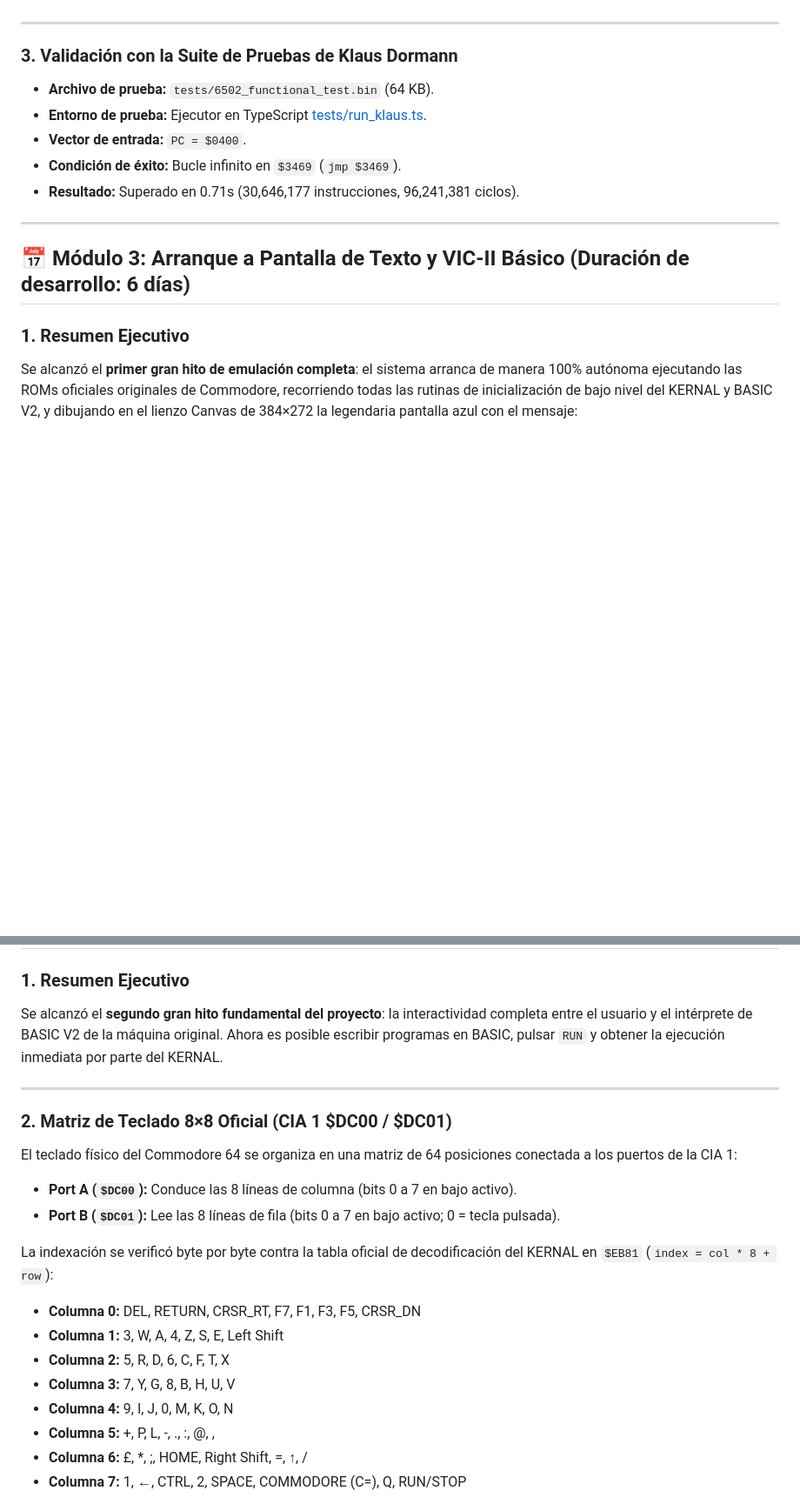
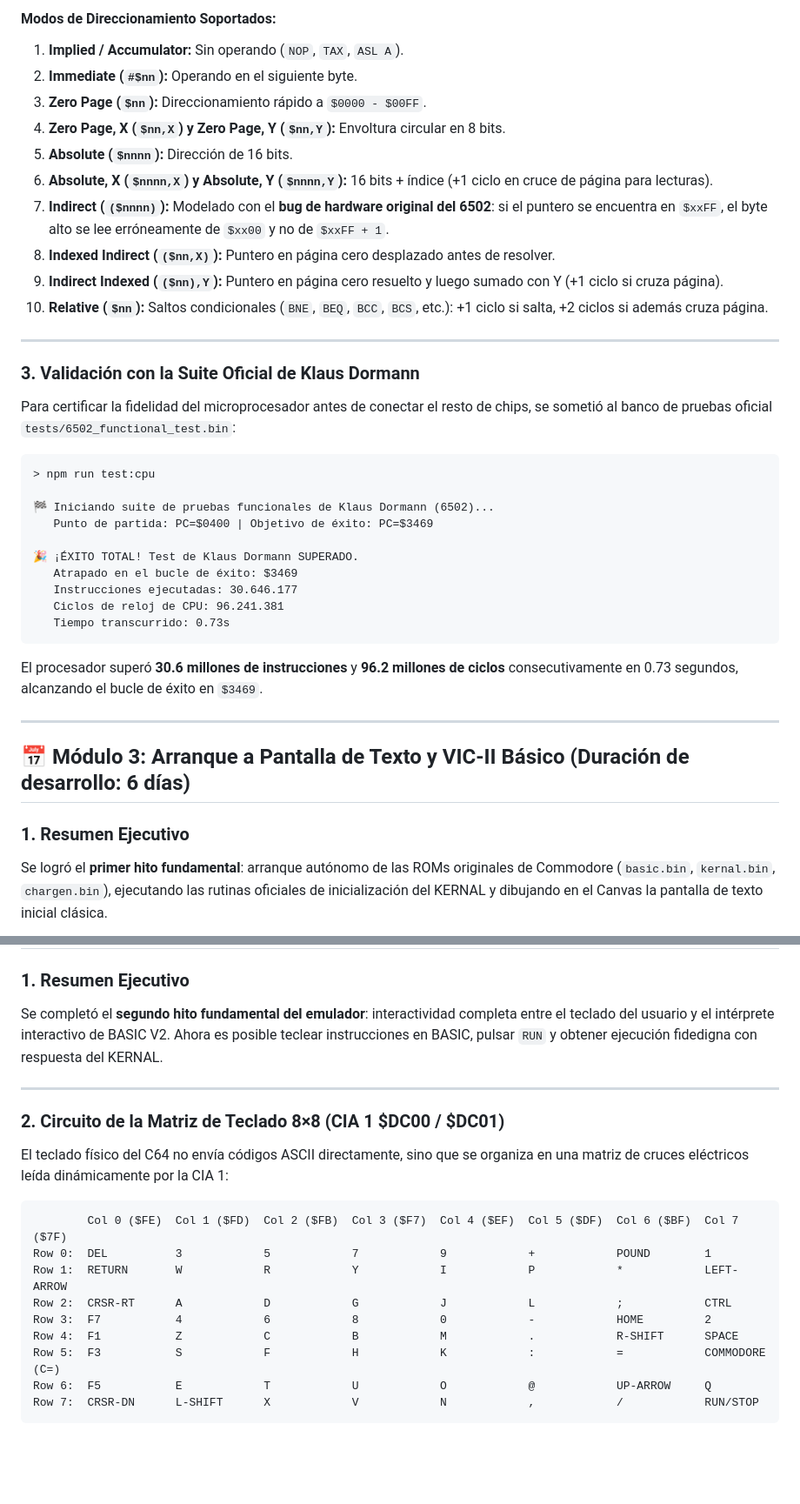
Before and after one commit to RafxDev/C64-Web, a Markdown page: DIARIO.md, 2 parts joined by grey strips. Shown at 87% size. Drawn GitHub-style; blank space fills up the shorter version.

````diff
--- a/DIARIO.md
+++ b/DIARIO.md
@@ -113,17 +217,39 @@ El microprocesador fue sometido y validado de punta a punta con la suite de prue
+#### Modos de Direccionamiento Soportados:
+1. **Implied / Accumulator:** Sin operando (`NOP`, `TAX`, `ASL A`).
+2. **Immediate (`#$nn`):** Operando en el siguiente byte.
+3. **Zero Page (`$nn`):** Direccionamiento rápido a `$0000 - $00FF`.
+4. **Zero Page, X (`$nn,X`) y Zero Page, Y (`$nn,Y`):** Envoltura circular en 8 bits.
+5. **Absolute (`$nnnn`):** Dirección de 16 bits.
+6. **Absolute, X (`$nnnn,X`) y Absolute, Y (`$nnnn,Y`):** 16 bits + índice (+1 ciclo en cruce de página para lecturas).
+7. **Indirect (`($nnnn)`):** Modelado con el **bug de hardware original del 6502**: si el puntero se encuentra en `$xxFF`, el byte alto se lee erróneamente de `$xx00` y no de `$xxFF + 1`.
+8. **Indexed Indirect (`($nn,X)`):** Puntero en página cero desplazado antes de resolver.
+9. **Indirect Indexed (`($nn),Y`):** Puntero en página cero resuelto y luego sumado con Y (+1 ciclo si cruza página).
+10. **Relative (`$nn`):** Saltos condicionales (`BNE`, `BEQ`, `BCC`, `BCS`, etc.): +1 ciclo si salta, +2 ciclos si además cruza página.
 
 ---
 
-### 3. Validación con la Suite de Pruebas de Klaus Dormann
-- **Archivo de prueba:** `tests/6502_functional_test.bin` (64 KB).
-- **Entorno de prueba:** Ejecutor en TypeScript [tests/run_klaus.ts](tests/run_klaus.ts).
-- **Vector de entrada:** `PC = $0400`.
-- **Condición de éxito:** Bucle infinito en `$3469` (`jmp $3469`).
-- **Resultado:** Superado en 0.71s (30,646,177 instrucciones, 96,241,381 ciclos).
+### 3. Validación con la Suite Oficial de Klaus Dormann
+Para certificar la fidelidad del microprocesador antes de conectar el resto de chips, se sometió al banco de pruebas oficial `tests/6502_functional_test.bin`:
+
+```text
+> npm run test:cpu
+
+🏁 Iniciando suite de pruebas funcionales de Klaus Dormann (6502)...
+   Punto de partida: PC=$0400 | Objetivo de éxito: PC=$3469
+
+🎉 ¡ÉXITO TOTAL! Test de Klaus Dormann SUPERADO.
+   Atrapado en el bucle de éxito: $3469
+   Instrucciones ejecutadas: 30.646.177
+   Ciclos de reloj de CPU: 96.241.381
+   Tiempo transcurrido: 0.73s
+```
+
+El procesador superó **30.6 millones de instrucciones** y **96.2 millones de ciclos** consecutivamente en 0.73 segundos, alcanzando el bucle de éxito en `$3469`.
 
 ---
 
 ## 📅 Módulo 3: Arranque a Pantalla de Texto y VIC-II Básico (Duración de desarrollo: 6 días)
 
 ### 1. Resumen Ejecutivo
-Se alcanzó el **primer gran hito de emulación completa**: el sistema arranca de manera 100% autónoma ejecutando las ROMs oficiales originales de Commodore, recorriendo todas las rutinas de inicialización de bajo nivel del KERNAL y BASIC V2, y dibujando en el lienzo Canvas de 384×272 la legendaria pantalla azul con el mensaje:
+Se logró el **primer hito fundamental**: arranque autónomo de las ROMs originales de Commodore (`basic.bin`, `kernal.bin`, `chargen.bin`), ejecutando las rutinas oficiales de inicialización del KERNAL y dibujando en el Canvas la pantalla de texto inicial clásica.
 
@@ -206,22 +329,22 @@ FrameBuffer total de píxeles: 104448 píxeles (384x272)
 ## 📅 Módulo 4: Teclado y E/S (CIA 1) y BASIC V2 Interactivo (Duración de desarrollo: 19 días)
 
 ### 1. Resumen Ejecutivo
-Se alcanzó el **segundo gran hito fundamental del proyecto**: la interactividad completa entre el usuario y el intérprete de BASIC V2 de la máquina original. Ahora es posible escribir programas en BASIC, pulsar `RUN` y obtener la ejecución inmediata por parte del KERNAL.
+Se completó el **segundo hito fundamental del emulador**: interactividad completa entre el teclado del usuario y el intérprete interactivo de BASIC V2. Ahora es posible teclear instrucciones en BASIC, pulsar `RUN` y obtener ejecución fidedigna con respuesta del KERNAL.
 
 ---
 
-### 2. Matriz de Teclado 8×8 Oficial (CIA 1 $DC00 / $DC01)
-El teclado físico del Commodore 64 se organiza en una matriz de 64 posiciones conectada a los puertos de la CIA 1:
-- **Port A (`$DC00`):** Conduce las 8 líneas de columna (bits 0 a 7 en bajo activo).
-- **Port B (`$DC01`):** Lee las 8 líneas de fila (bits 0 a 7 en bajo activo; 0 = tecla pulsada).
+### 2. Circuito de la Matriz de Teclado 8×8 (CIA 1 $DC00 / $DC01)
+El teclado físico del C64 no envía códigos ASCII directamente, sino que se organiza en una matriz de cruces eléctricos leída dinámicamente por la CIA 1:
 
-La indexación se verificó byte por byte contra la tabla oficial de decodificación del KERNAL en `$EB81` (`index = col * 8 + row`):
-- **Columna 0:** DEL, RETURN, CRSR_RT, F7, F1, F3, F5, CRSR_DN
-- **Columna 1:** 3, W, A, 4, Z, S, E, Left Shift
-- **Columna 2:** 5, R, D, 6, C, F, T, X
-- **Columna 3:** 7, Y, G, 8, B, H, U, V
-- **Columna 4:** 9, I, J, 0, M, K, O, N
-- **Columna 5:** +, P, L, -, ., :, @, ,
-- **Columna 6:** £, *, ;, HOME, Right Shift, =, ↑, /
-- **Columna 7:** 1, ←, CTRL, 2, SPACE, COMMODORE (C=), Q, RUN/STOP
+```
+        Col 0 ($FE)  Col 1 ($FD)  Col 2 ($FB)  Col 3 ($F7)  Col 4 ($EF)  Col 5 ($DF)  Col 6 ($BF)  Col 7 ($7F)
+Row 0:  DEL          3            5            7            9            +            POUND        1
+Row 1:  RETURN       W            R            Y            I            P            *            LEFT-ARROW
+Row 2:  CRSR-RT      A            D            G            J            L            ;            CTRL
+Row 3:  F7           4            6            8            0            -            HOME         2
+Row 4:  F1           Z            C            B            M            .            R-SHIFT      SPACE
+Row 5:  F3           S            F            H            K            :            =            COMMODORE (C=)
+Row 6:  F5           E            T            U            O            @            UP-ARROW     Q
+Row 7:  CRSR-DN      L-SHIFT      X            V            N            ,            /            RUN/STOP
+```
 
````
Also changed, not shown: other parts of DIARIO.md (+290 -169 lines).
